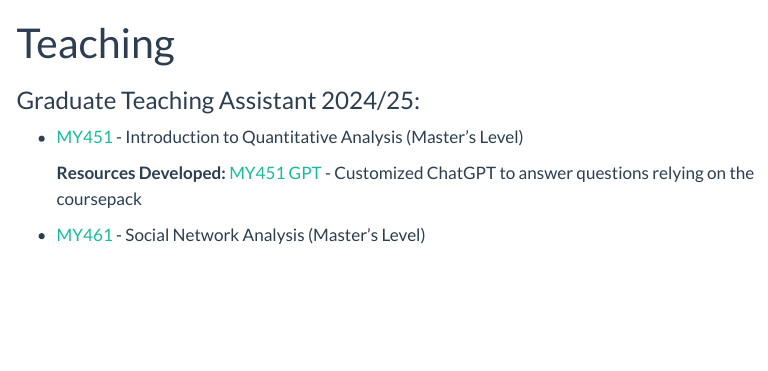
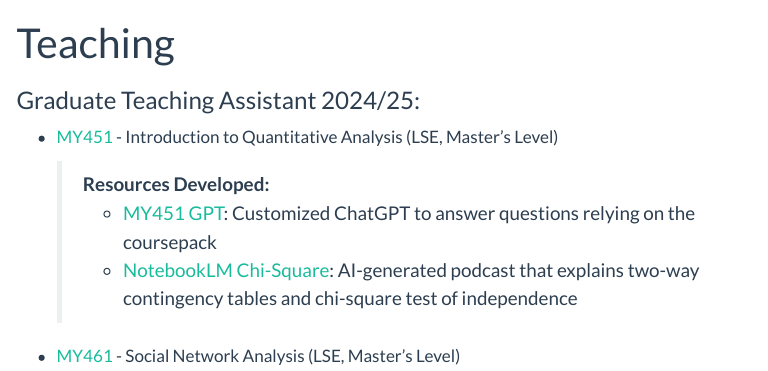
Before and after one commit to elena-pr/elena-pr.github.io, a Quarto document (teaching.qmd): the page in a window 1100 px wide, from its top. Rendered offline with R 4.5, knitr and Pandoc in place of Quarto, with nearby package versions; menus at the side of the page are left out.

Commit message:
teaching resources update

```diff
--- a/teaching.qmd
+++ b/teaching.qmd
@@ -4,8 +4,10 @@ title: "Teaching"
 
 ### Graduate Teaching Assistant 2024/25:
 
--   [MY451](https://www.lse.ac.uk/resources/calendar2024-2025/courseGuides/MY/2024_MY451A.htm) - Introduction to Quantitative Analysis (Master's Level)
+-   [MY451](https://www.lse.ac.uk/resources/calendar2024-2025/courseGuides/MY/2024_MY451A.htm) - Introduction to Quantitative Analysis (LSE, Master's Level)
 
-    **Resources Developed:** [MY451 GPT](https://chatgpt.com/g/g-eFSPESO5n-introduction-to-quantitave-analysis) - Customized ChatGPT to answer questions relying on the coursepack
+    > **Resources Developed:**
+    >  - [MY451 GPT](https://chatgpt.com/g/g-eFSPESO5n-introduction-to-quantitave-analysis): Customized ChatGPT to answer questions relying on the coursepack
+    >  - [NotebookLM Chi-Square](https://notebooklm.google.com/notebook/c6e75236-2549-4c02-8b3a-e565660def83/audio): AI-generated podcast that explains two-way contingency tables and chi-square test of independence
 
--   [MY461](https://www.lse.ac.uk/resources/calendar2024-2025/courseGuides/MY/2024_MY461.htm) - Social Network Analysis (Master's Level)
+-   [MY461](https://www.lse.ac.uk/resources/calendar2024-2025/courseGuides/MY/2024_MY461.htm) - Social Network Analysis (LSE, Master's Level)
```
Also changed, not shown: blog.qmd (+2 -0 lines), index.qmd (+2 -0 lines), docs/search.json, 3 other files.
